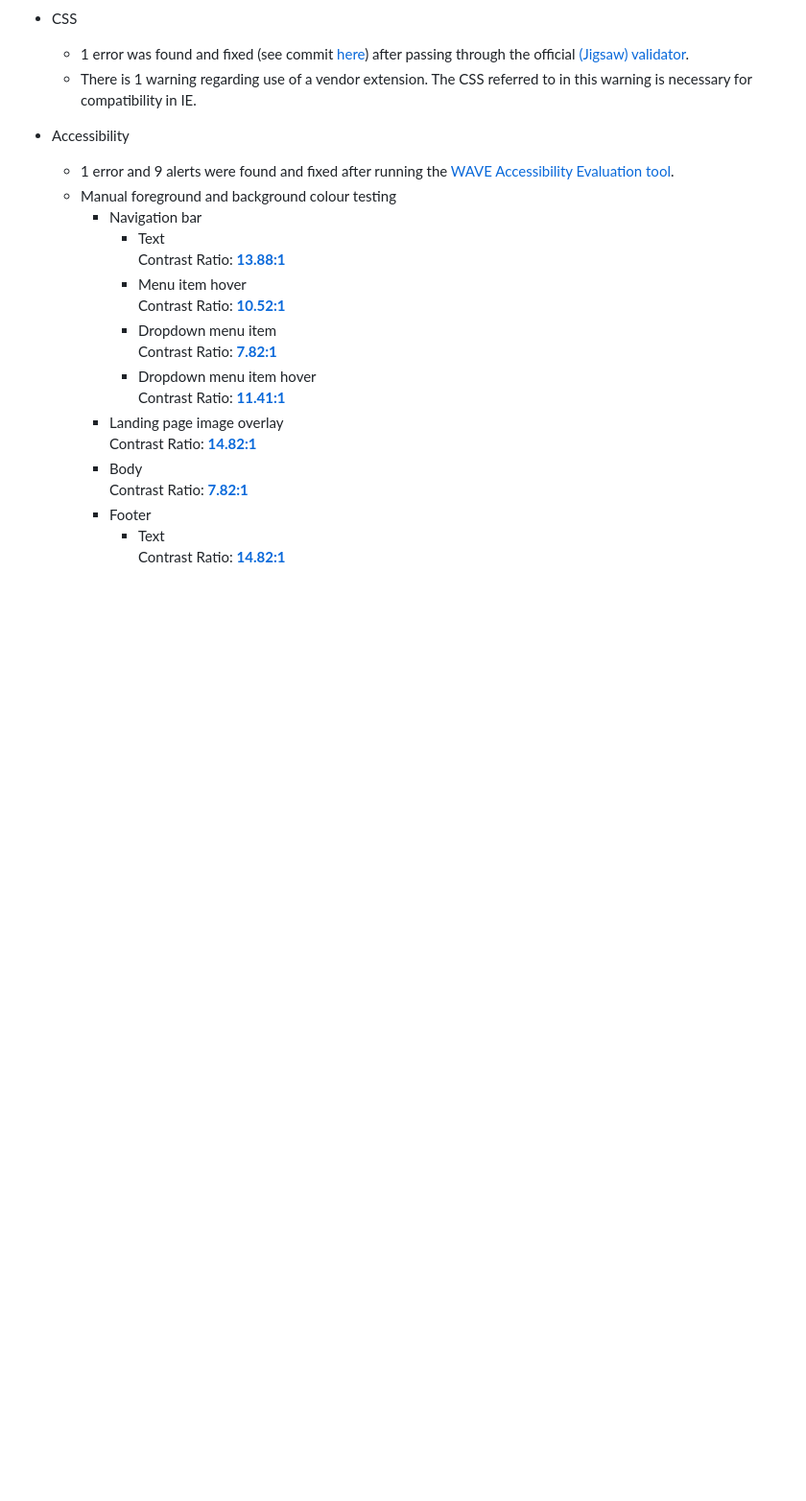
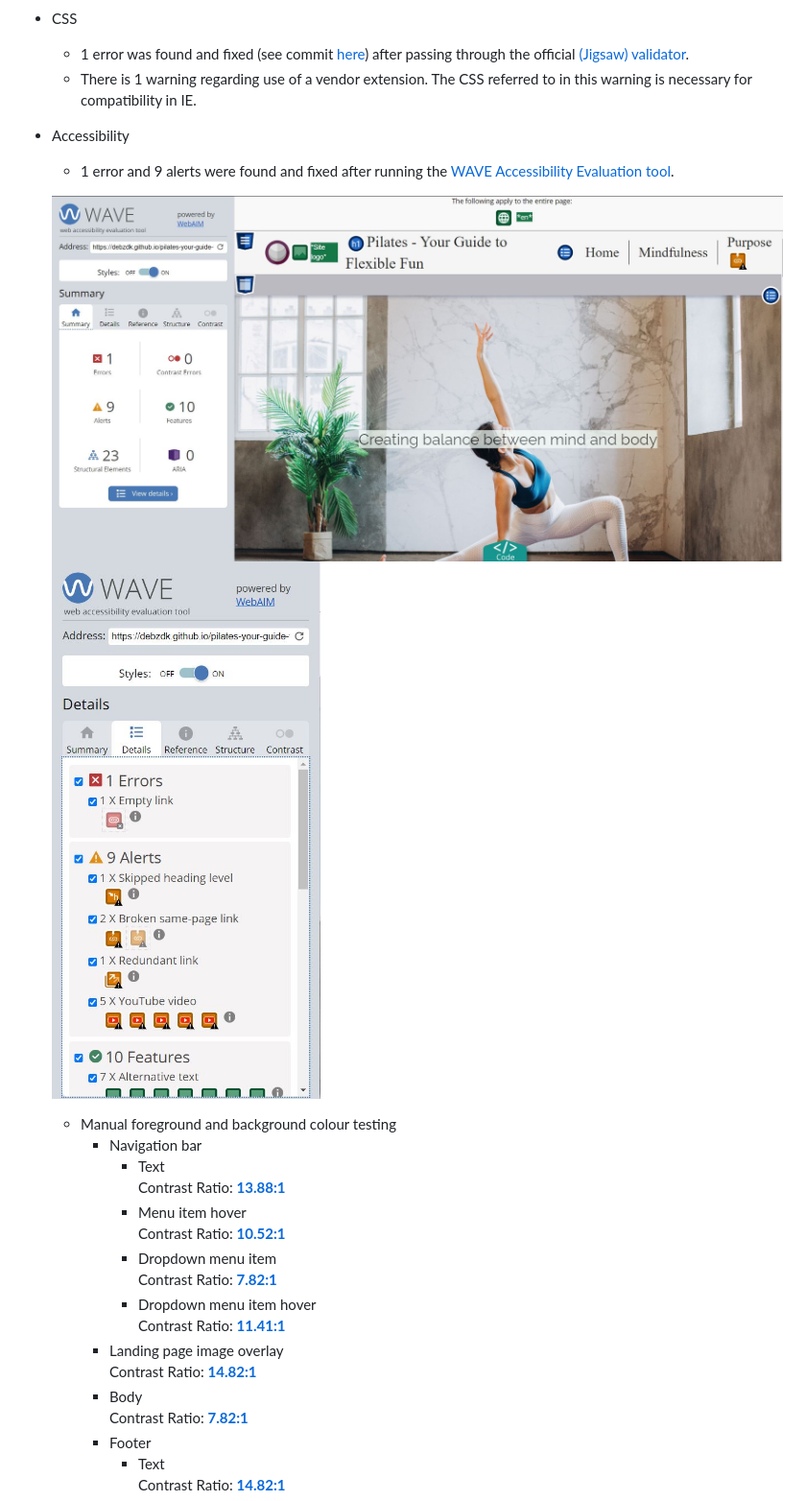
Before and after one commit to DebzDK/pilates-your-guide-to-flexible-fun, a Markdown page: README.md, the part around the change. Shown: that part at 96% size. Rendered like a GitHub page; pictures changed too: documentation/screenshots/wave-accessibility-evaluation-tool-report-image-1.jpg (added), documentation/screenshots/wave-accessibility-evaluation-tool-report-image-2.jpg (added); blank space fills up the shorter version.

Commit message:
Add WAVE Accessibility Evaluation tool screenshots

```diff
--- a/README.md
+++ b/README.md
@@ -70,6 +70,10 @@ Each feature listed below was chosen to provide users with a clear, logical path
 
 * Accessibility
     * 1 error and 9 alerts were found and fixed after running the [WAVE Accessibility Evaluation tool](https://wave.webaim.org/report#/https://debzdk.github.io/pilates-your-guide-to-flexible-fun).
+
+    ![Header image](documentation/screenshots/wave-accessibility-evaluation-tool-report-image-1.jpg)
+    ![Header image](documentation/screenshots/wave-accessibility-evaluation-tool-report-image-2.jpg)
+
     * Manual foreground and background colour testing
         * Navigation bar
             * Text\
```
